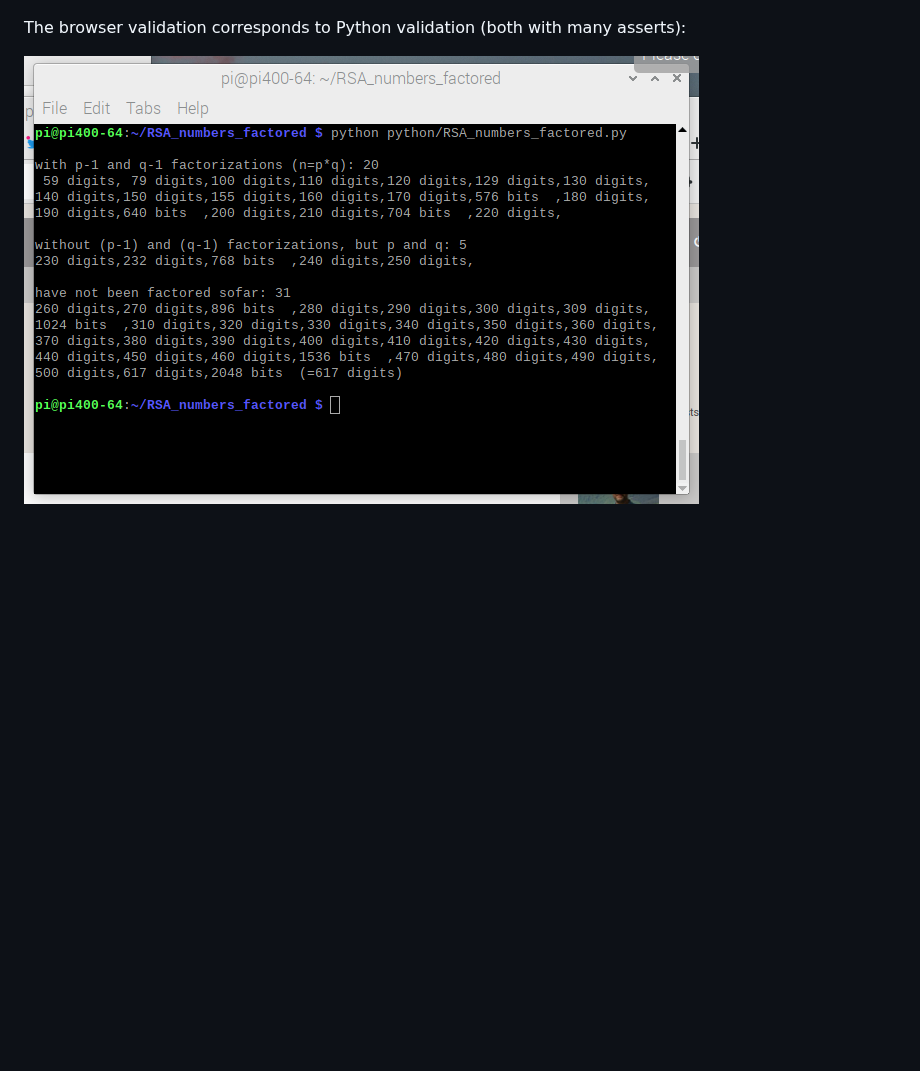
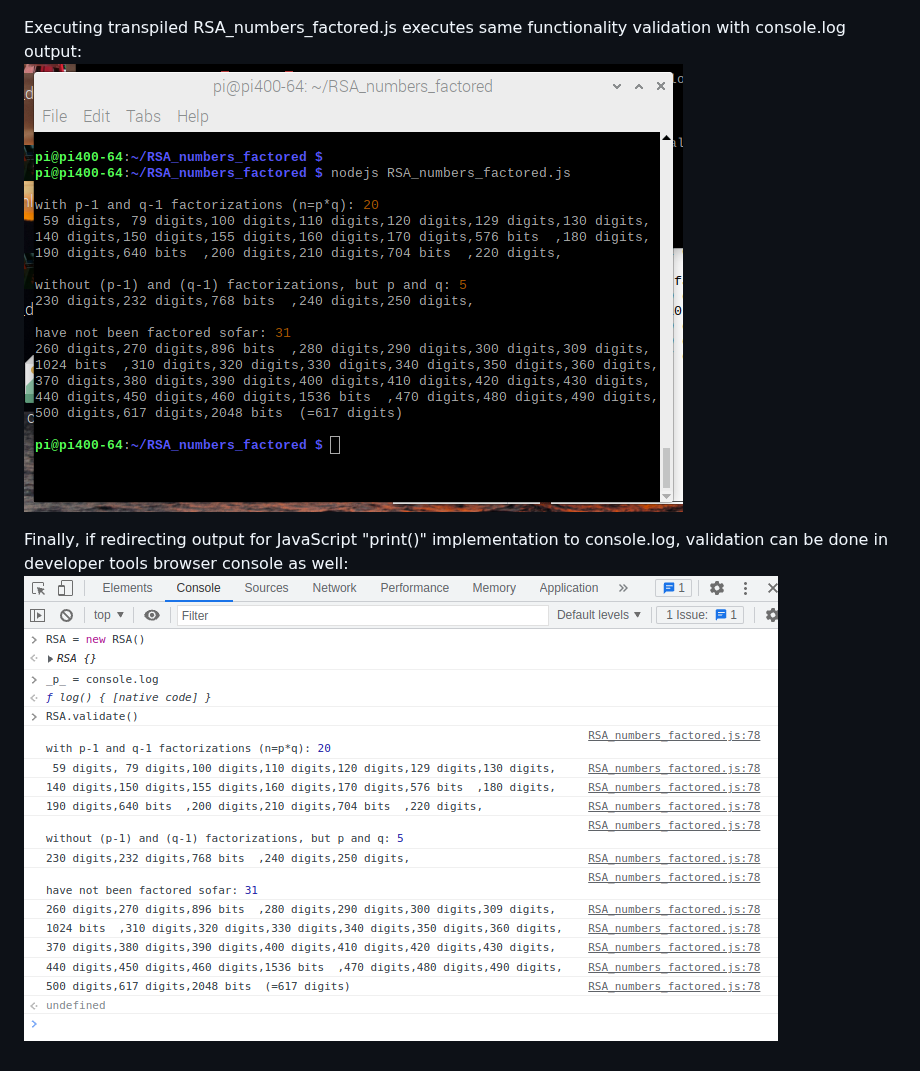
Before and after one commit to Hermann-SW/RSA_numbers_factored, a Markdown page: README.md, the part around one of its changes. Drawn GitHub-style; pictures changed too: browser_console.validation.png (added), nodejs.validation.png (added); blank space fills up the shorter version.

Commit message:
New section "Functionality validation: Python, browser and nodejs demos"

```diff
--- a/README.md
+++ b/README.md
@@ -14,5 +19,7 @@ Transpilation was done manually, using these templates:
 ![Peek_2022-12-18_22-29.gif](Peek_2022-12-18_22-29.gif)
 
-The browser validation corresponds to Python validation (both with many asserts):
+Executing transpiled RSA_numbers_factored.js executes same functionality validation with console.log output:
+![nodejs.validation.png](nodejs.validation.png)
 
-![python.validation.png](python.validation.png)
+Finally, if redirecting output for JavaScript "print()" implementation to console.log, validation can be done in developer tools browser console as well:
+![browser_console.validation.png](browser_console.validation.png)
```
Also changed, not shown: other parts of README.md (+6 -1 lines).
